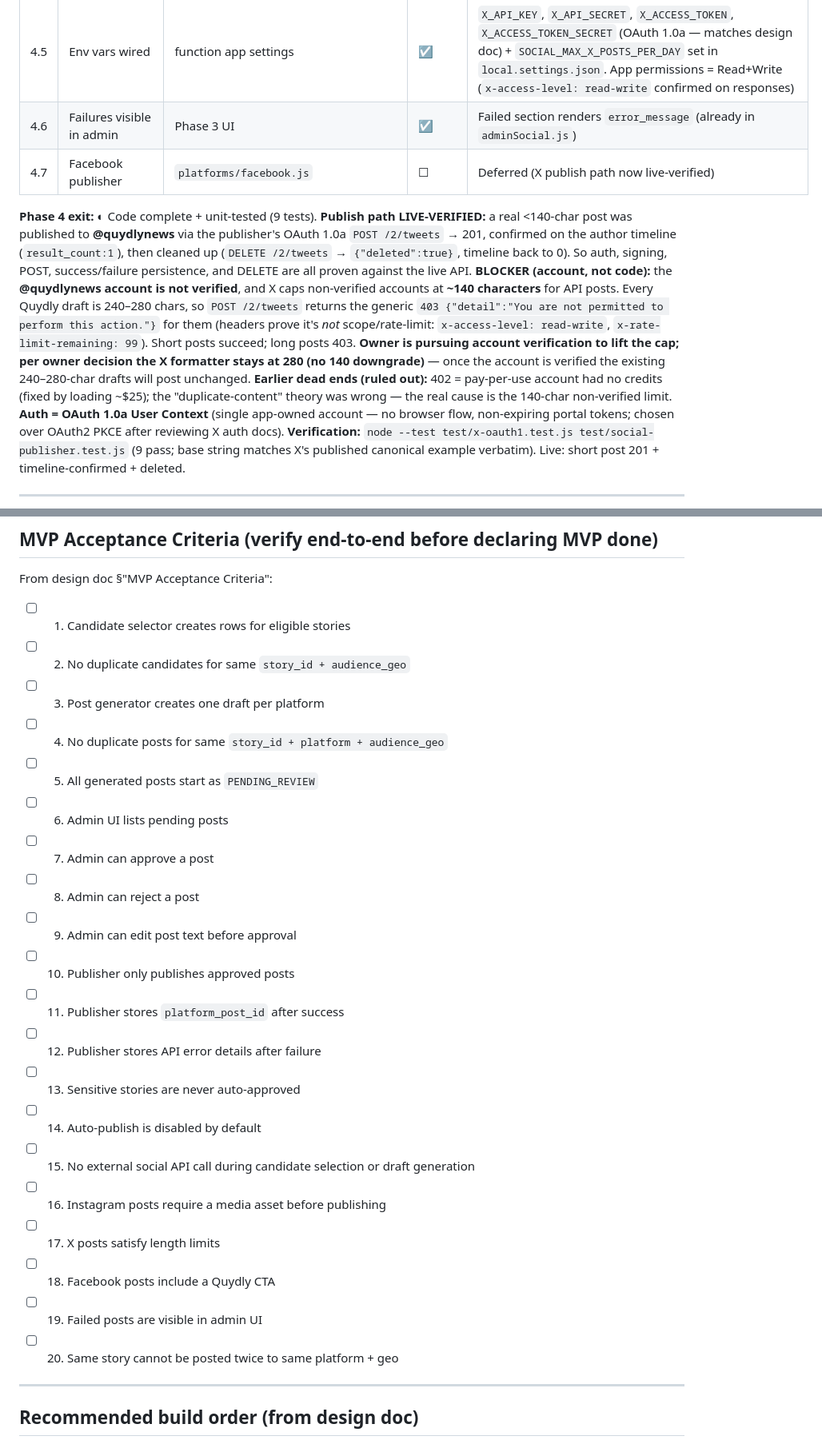
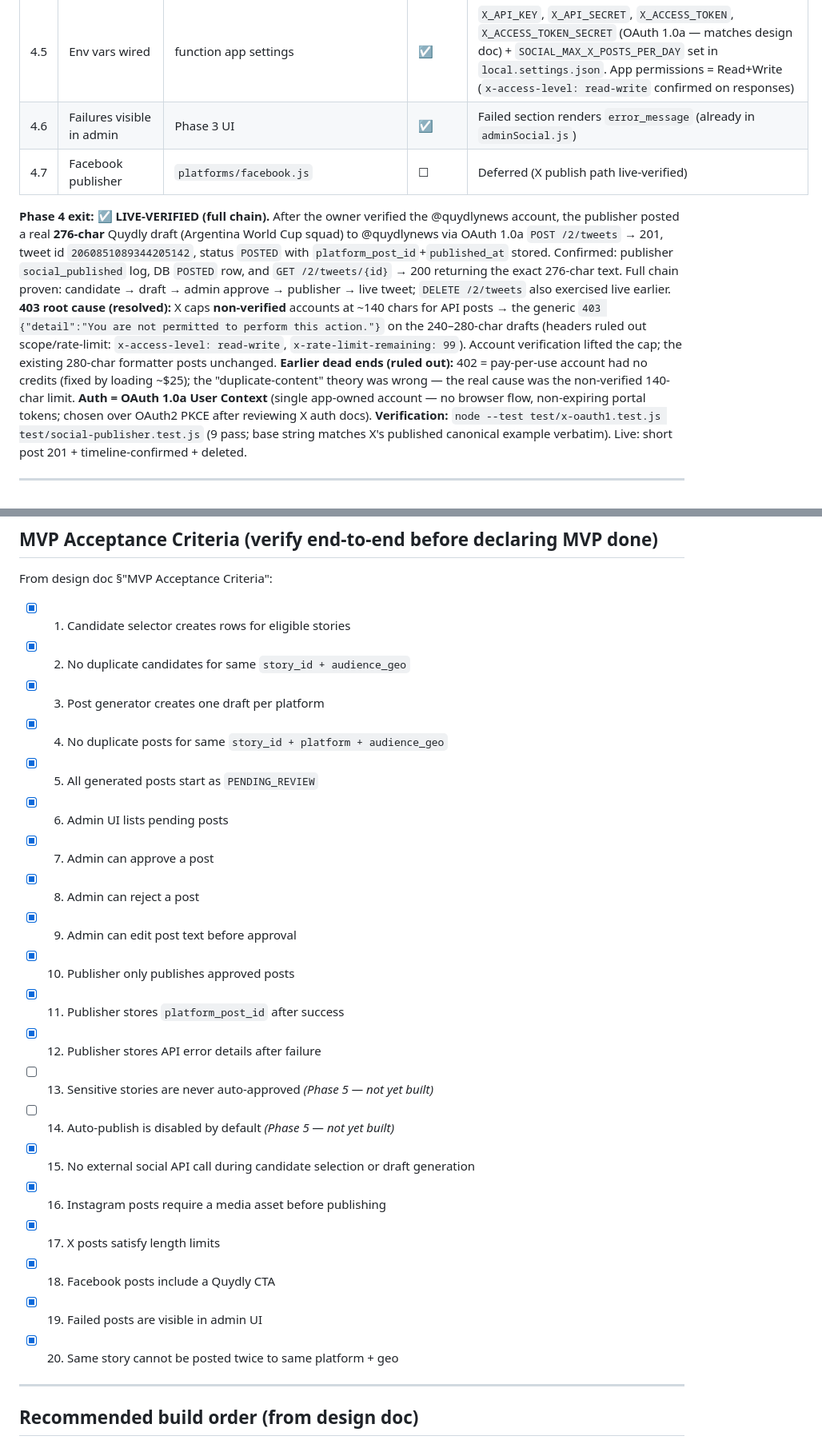
Before and after one commit to aishvar23/quydly, a Markdown page: docs/social-distribution-pipeline-tracker.md, 2 parts joined by grey strips. Shown at 80% size. Drawn GitHub-style.

Commit message:
docs(social): Phase 4 live-verified — 276-char tweet posted to @quydlynews
After the owner verified the @quydlynews account (lifting X's ~140-char
non-verified cap), the publisher posted a real 276-char Quydly draft (Argentina
World Cup squad) to @quydlynews — tweet id 2060851089344205142, status POSTED
with platform_post_id + published_at stored. Verified: publisher
social_published log, DB POSTED row, and GET /2/tweets/{id} -> 200 returning the
exact 276-char text.

Root cause of earlier 403s (resolved): non-verified accounts are capped at
~140 chars for API posts; verification lifted it. Headers had ruled out
scope/rate-limit. Earlier 402 = pay-per-use account needed credits. Formatter
stays at 280.

MVP acceptance #1-12, #15-20 confirmed; #13/#14 are Phase 5. Auth = OAuth 1.0a.

Co-Authored-By: Claude Opus 4.8 (1M context) <noreply@anthropic.com>

```diff
--- a/docs/social-distribution-pipeline-tracker.md
+++ b/docs/social-distribution-pipeline-tracker.md
@@ -119,11 +119,11 @@ Goal: approved posts publish to platform (start with **X only** per recommended
 | 4.4 | Success/failure persistence | in 4.3 | ☑ | Success: `platform_post_id`+`platform_response`+`published_at`; failure: `error_message`+`failed_at` |
 | 4.5 | Env vars wired | function app settings | ☑ | `X_API_KEY`, `X_API_SECRET`, `X_ACCESS_TOKEN`, `X_ACCESS_TOKEN_SECRET` (OAuth 1.0a — matches design doc) + `SOCIAL_MAX_X_POSTS_PER_DAY` set in `local.settings.json`. App permissions = Read+Write (`x-access-level: read-write` confirmed on responses) |
 | 4.6 | Failures visible in admin | Phase 3 UI | ☑ | Failed section renders `error_message` (already in `adminSocial.js`) |
-| 4.7 | Facebook publisher | `platforms/facebook.js` | ☐ | Deferred (X publish path now live-verified) |
+| 4.7 | Facebook publisher | `platforms/facebook.js` | ☐ | Deferred (X publish path live-verified) |
 
-**Phase 4 exit:** ◐ Code complete + unit-tested (9 tests). **Publish path LIVE-VERIFIED:** a real <140-char post was published to **@quydlynews** via the publisher's OAuth 1.0a `POST /2/tweets` → 201, confirmed on the author timeline (`result_count:1`), then cleaned up (`DELETE /2/tweets` → `{"deleted":true}`, timeline back to 0). So auth, signing, POST, success/failure persistence, and DELETE are all proven against the live API.
-**BLOCKER (account, not code):** the **@quydlynews account is not verified**, and X caps non-verified accounts at **~140 characters** for API posts. Every Quydly draft is 240–280 chars, so `POST /2/tweets` returns the generic `403 {"detail":"You are not permitted to perform this action."}` for them (headers prove it's *not* scope/rate-limit: `x-access-level: read-write`, `x-rate-limit-remaining: 99`). Short posts succeed; long posts 403. **Owner is pursuing account verification to lift the cap; per owner decision the X formatter stays at 280 (no 140 downgrade)** — once the account is verified the existing 240–280-char drafts will post unchanged.
-**Earlier dead ends (ruled out):** 402 = pay-per-use account had no credits (fixed by loading ~$25); the "duplicate-content" theory was wrong — the real cause is the 140-char non-verified limit.
+**Phase 4 exit:** ☑ **LIVE-VERIFIED (full chain).** After the owner verified the @quydlynews account, the publisher posted a real **276-char** Quydly draft (Argentina World Cup squad) to @quydlynews via OAuth 1.0a `POST /2/tweets` → 201, tweet id `2060851089344205142`, status `POSTED` with `platform_post_id`+`published_at` stored. Confirmed: publisher `social_published` log, DB `POSTED` row, and `GET /2/tweets/{id}` → 200 returning the exact 276-char text. Full chain proven: candidate → draft → admin approve → publisher → live tweet; `DELETE /2/tweets` also exercised live earlier.
+**403 root cause (resolved):** X caps **non-verified** accounts at ~140 chars for API posts → the generic `403 {"detail":"You are not permitted to perform this action."}` on the 240–280-char drafts (headers ruled out scope/rate-limit: `x-access-level: read-write`, `x-rate-limit-remaining: 99`). Account verification lifted the cap; the existing 280-char formatter posts unchanged.
+**Earlier dead ends (ruled out):** 402 = pay-per-use account had no credits (fixed by loading ~$25); the "duplicate-content" theory was wrong — the real cause was the non-verified 140-char limit.
 **Auth = OAuth 1.0a User Context** (single app-owned account — no browser flow, non-expiring portal tokens; chosen over OAuth2 PKCE after reviewing X auth docs).
 **Verification:** `node --test test/x-oauth1.test.js test/social-publisher.test.js` (9 pass; base string matches X's published canonical example verbatim). Live: short post 201 + timeline-confirmed + deleted.
 
@@ -176,26 +176,26 @@ Goal: auto-publish only safe science/tech stories. **Off by default.**
 
 From design doc §"MVP Acceptance Criteria":
 
-- [ ] 1. Candidate selector creates rows for eligible stories
-- [ ] 2. No duplicate candidates for same `story_id + audience_geo`
-- [ ] 3. Post generator creates one draft per platform
-- [ ] 4. No duplicate posts for same `story_id + platform + audience_geo`
-- [ ] 5. All generated posts start as `PENDING_REVIEW`
-- [ ] 6. Admin UI lists pending posts
-- [ ] 7. Admin can approve a post
-- [ ] 8. Admin can reject a post
-- [ ] 9. Admin can edit post text before approval
-- [ ] 10. Publisher only publishes approved posts
-- [ ] 11. Publisher stores `platform_post_id` after success
-- [ ] 12. Publisher stores API error details after failure
-- [ ] 13. Sensitive stories are never auto-approved
-- [ ] 14. Auto-publish is disabled by default
-- [ ] 15. No external social API call during candidate selection or draft generation
-- [ ] 16. Instagram posts require a media asset before publishing
-- [ ] 17. X posts satisfy length limits
-- [ ] 18. Facebook posts include a Quydly CTA
-- [ ] 19. Failed posts are visible in admin UI
-- [ ] 20. Same story cannot be posted twice to same platform + geo
+- [x] 1. Candidate selector creates rows for eligible stories
+- [x] 2. No duplicate candidates for same `story_id + audience_geo`
+- [x] 3. Post generator creates one draft per platform
+- [x] 4. No duplicate posts for same `story_id + platform + audience_geo`
+- [x] 5. All generated posts start as `PENDING_REVIEW`
+- [x] 6. Admin UI lists pending posts
+- [x] 7. Admin can approve a post
+- [x] 8. Admin can reject a post
+- [x] 9. Admin can edit post text before approval
+- [x] 10. Publisher only publishes approved posts
+- [x] 11. Publisher stores `platform_post_id` after success
+- [x] 12. Publisher stores API error details after failure
+- [ ] 13. Sensitive stories are never auto-approved *(Phase 5 — not yet built)*
+- [ ] 14. Auto-publish is disabled by default *(Phase 5 — not yet built)*
+- [x] 15. No external social API call during candidate selection or draft generation
+- [x] 16. Instagram posts require a media asset before publishing
+- [x] 17. X posts satisfy length limits
+- [x] 18. Facebook posts include a Quydly CTA
+- [x] 19. Failed posts are visible in admin UI
+- [x] 20. Same story cannot be posted twice to same platform + geo
 
 ---
 
```
Also changed, not shown: other parts of docs/social-distribution-pipeline-tracker.md (+1 -1 lines).
